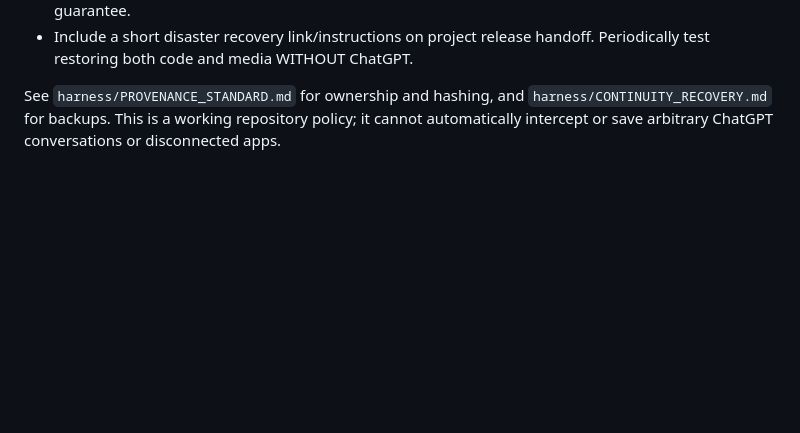
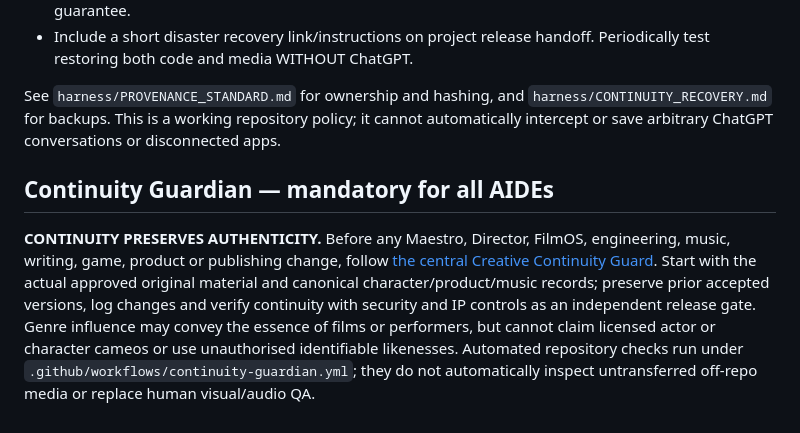
Before and after one commit to aj4359/TA-GuruLabs-AIDES-Brain, a Markdown page: AGENTS.md, the part around the change. Rendered like a GitHub page; blank space fills up the shorter version.

Commit message:
policy: bind all AIDEs to creative continuity and IP safeguard

```diff
--- a/AGENTS.md
+++ b/AGENTS.md
@@ -80,3 +80,7 @@ A creation is not considered safely preserved merely because it appears in a cha
 - Include a short disaster recovery link/instructions on project release handoff. Periodically test restoring both code and media WITHOUT ChatGPT.
 
 See `harness/PROVENANCE_STANDARD.md` for ownership and hashing, and `harness/CONTINUITY_RECOVERY.md` for backups. This is a working repository policy; it cannot automatically intercept or save arbitrary ChatGPT conversations or disconnected apps.
+
+
+## Continuity Guardian — mandatory for all AIDEs
+**CONTINUITY PRESERVES AUTHENTICITY.** Before any Maestro, Director, FilmOS, engineering, music, writing, game, product or publishing change, follow [the central Creative Continuity Guard](harness/CREATIVE_CONTINUITY_GUARD.md). Start with the actual approved original material and canonical character/product/music records; preserve prior accepted versions, log changes and verify continuity with security and IP controls as an independent release gate. Genre influence may convey the essence of films or performers, but cannot claim licensed actor or character cameos or use unauthorised identifiable likenesses. Automated repository checks run under `.github/workflows/continuity-guardian.yml`; they do not automatically inspect untransferred off-repo media or replace human visual/audio QA.
```
